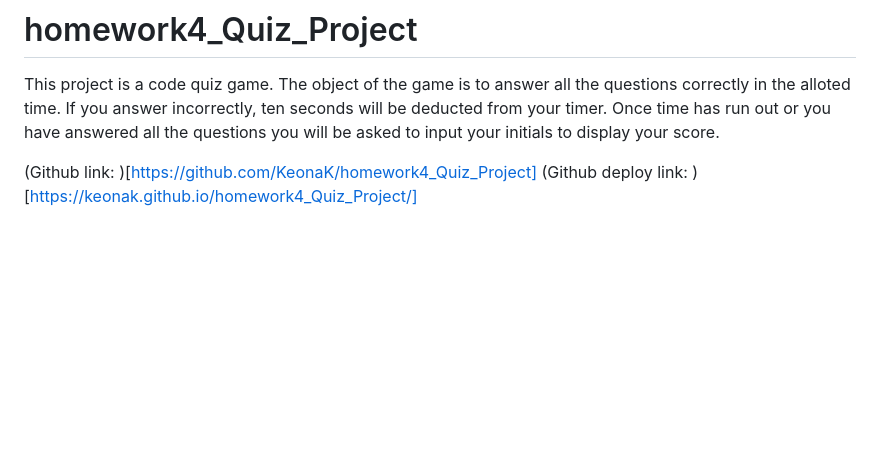
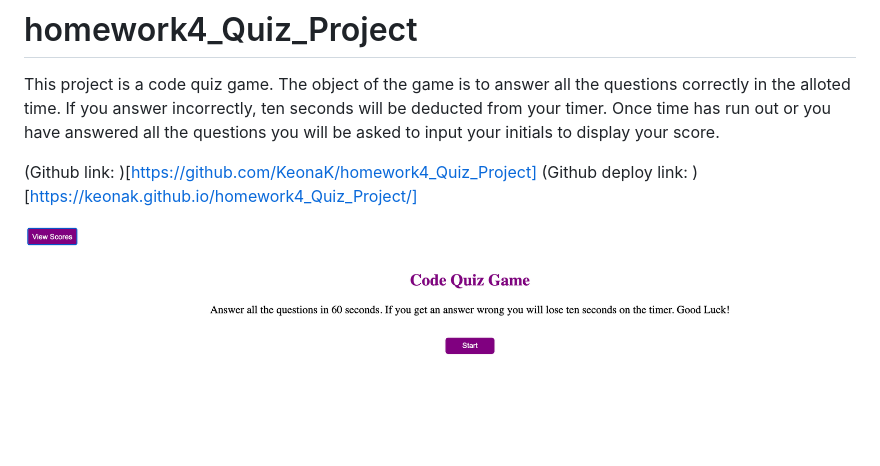
Before and after one commit to KeonaK/homework4_Quiz_Project, a Markdown page: README.md, the part around the change. GitHub-like rendering; pictures changed too: assets/code_quiz.png (added); blank space fills up the shorter version.

Commit message:
added image to readme file

```diff
--- a/README.md
+++ b/README.md
@@ -4,3 +4,5 @@ This project is a code quiz game. The object of the game is to answer all the qu
 
 (Github link: )[https://github.com/KeonaK/homework4_Quiz_Project]
 (Github deploy link: )[https://keonak.github.io/homework4_Quiz_Project/]
+
+![image](assets/code_quiz.png)
```
